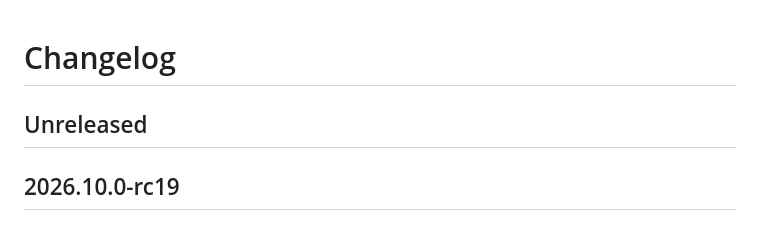
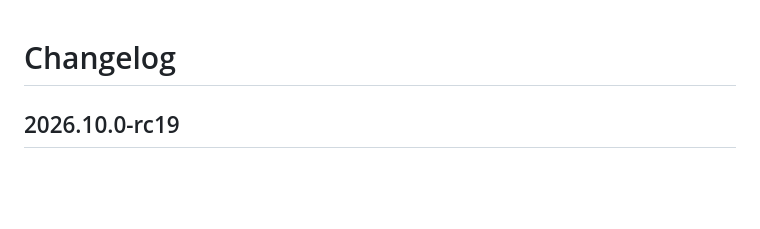
Before and after one commit to dianlight/hassio-addons, a Markdown page: sambanas2/CHANGELOG.md, the part around the change. Drawn GitHub-style; blank space fills up the shorter version.

Commit message:
ci(script) Commit all automatic changes for mergerelease in sambanas2

```diff
--- a/sambanas2/CHANGELOG.md
+++ b/sambanas2/CHANGELOG.md
@@ -1,6 +1,4 @@
 # Changelog
-
-## Unreleased
 
 ## 2026.10.0-rc19
 
```
